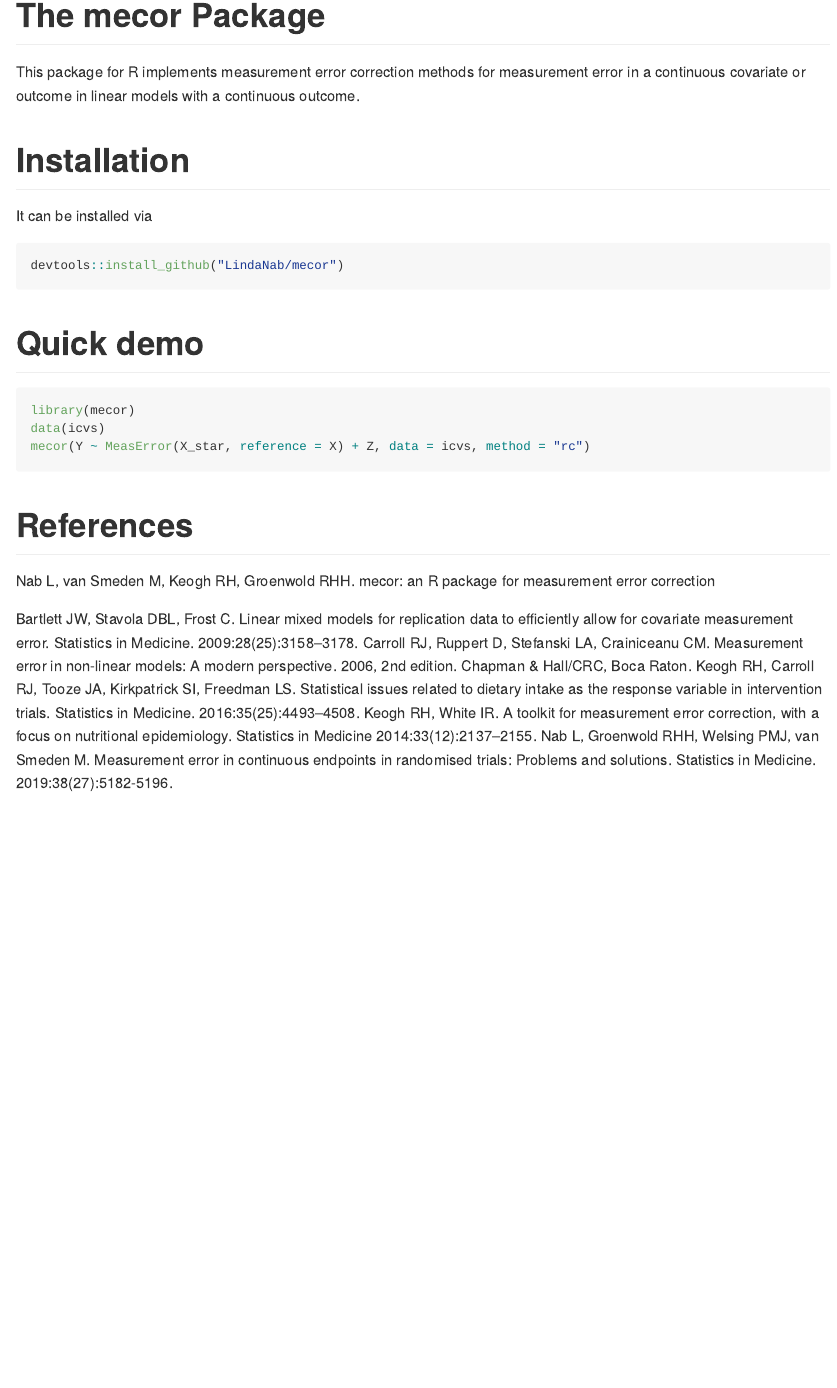
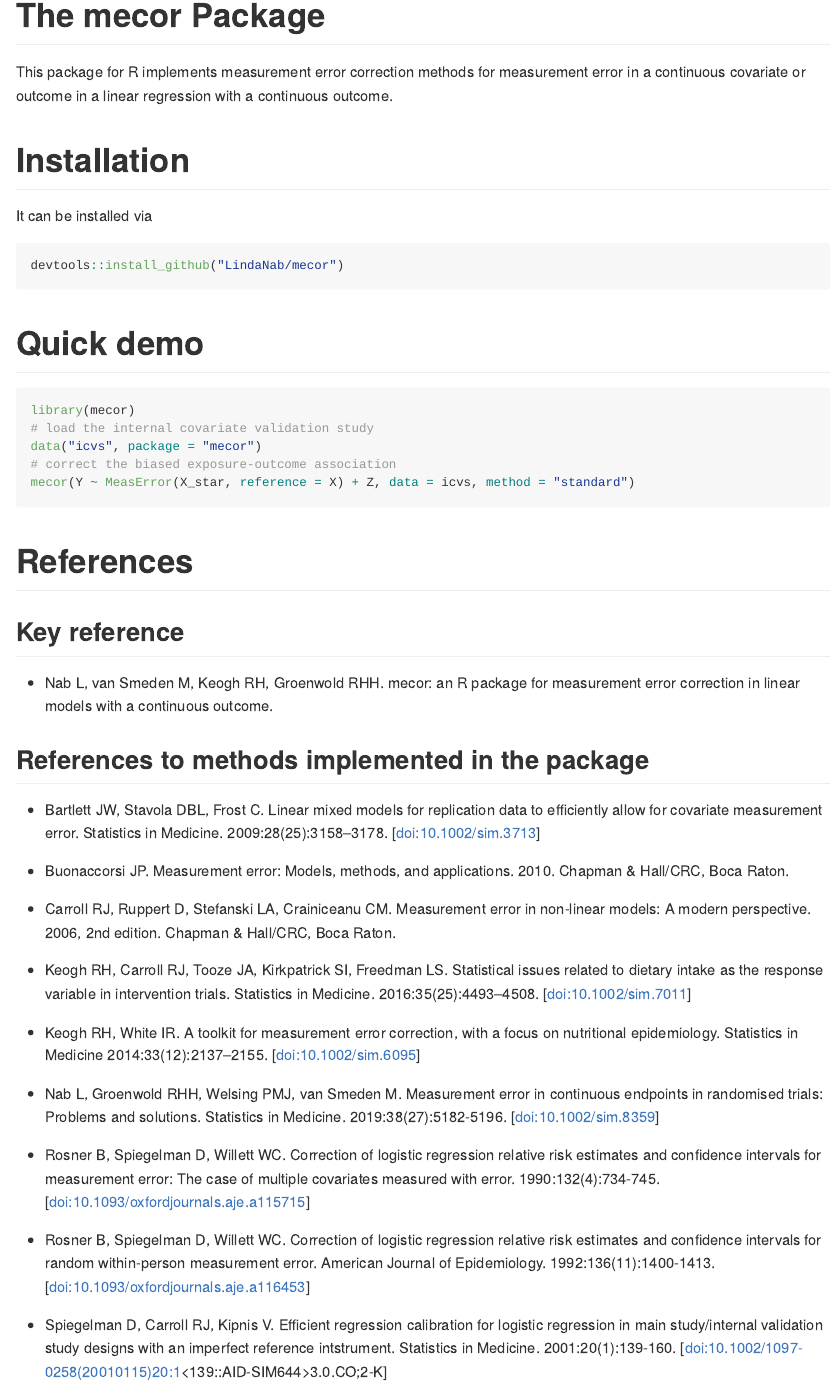
Before and after one commit to LindaNab/mecor, an R Markdown document (README.Rmd): the page in a window 1100 px wide, from its top. The pictures show the output file README.md that the author committed with the source, drawn offline in the style of GitHub.

Commit message:
change demo and add references

````diff
--- a/README.Rmd
+++ b/README.Rmd
@@ -28,18 +28,34 @@ devtools::install_github("LindaNab/mecor")
 # Quick demo
 ```r
 library(mecor)
-data(icvs)
-mecor(Y ~ MeasError(X_star, reference = X) + Z, data = icvs, method = "rc")
+# load the internal covariate validation study
+data("icvs", package = "mecor")
+# correct the biased exposure-outcome association
+mecor(Y ~ MeasError(X_star, reference = X) + Z, data = icvs, method = "standard")
 ```
 
 # References
-Nab L, van Smeden M, Keogh RH, Groenwold RHH. mecor: an R package for
-measurement error correction
+## Key reference
+- Nab L, van Smeden M, Keogh RH, Groenwold RHH. mecor: an R package for
+measurement error correction in linear models with a continuous outcome.
 
-Bartlett JW, Stavola DBL, Frost C. Linear mixed models for replication data to efficiently allow for covariate measurement error. Statistics in Medicine. 2009:28(25):3158–3178.
-Carroll RJ, Ruppert D, Stefanski LA, Crainiceanu CM. Measurement error in non-linear models: A modern perspective. 2006, 2nd edition. Chapman & Hall/CRC, Boca Raton.
-Keogh RH, Carroll RJ, Tooze JA, Kirkpatrick SI, Freedman LS. Statistical issues related to dietary intake as the response variable in intervention trials. Statistics in Medicine. 2016:35(25):4493–4508.
-Keogh RH, White IR. A toolkit for measurement error correction, with a focus on nutritional epidemiology. Statistics in Medicine 2014:33(12):2137–2155.
-Nab L, Groenwold RHH, Welsing PMJ, van Smeden M. Measurement error
+## References to methods implemented in the package
+- Bartlett JW, Stavola DBL, Frost C. Linear mixed models for replication data to efficiently allow for covariate measurement error. Statistics in Medicine. 2009:28(25):3158–3178. [doi:10.1002/sim.3713]
+
+- Buonaccorsi JP. Measurement error: Models, methods, and applications. 2010. Chapman & Hall/CRC, Boca Raton.
+
+- Carroll RJ, Ruppert D, Stefanski LA, Crainiceanu CM. Measurement error in non-linear models: A modern perspective. 2006, 2nd edition. Chapman & Hall/CRC, Boca Raton.
+
+- Keogh RH, Carroll RJ, Tooze JA, Kirkpatrick SI, Freedman LS. Statistical issues related to dietary intake as the response variable in intervention trials. Statistics in Medicine. 2016:35(25):4493–4508. [doi:10.1002/sim.7011]
+
+- Keogh RH, White IR. A toolkit for measurement error correction, with a focus on nutritional epidemiology. Statistics in Medicine 2014:33(12):2137–2155. [doi:10.1002/sim.6095]
+
+- Nab L, Groenwold RHH, Welsing PMJ, van Smeden M. Measurement error
 in continuous endpoints in randomised trials: Problems and solutions. Statistics
-in Medicine. 2019:38(27):5182-5196.
+in Medicine. 2019:38(27):5182-5196. [doi:10.1002/sim.8359]
+
+- Rosner B, Spiegelman D, Willett WC. Correction of logistic regression relative risk estimates and confidence intervals for measurement error: The case of multiple covariates measured with error. 1990:132(4):734-745. [doi:10.1093/oxfordjournals.aje.a115715]
+
+- Rosner B, Spiegelman D, Willett WC. Correction of logistic regression relative risk estimates and confidence intervals for random within-person measurement error. American Journal of Epidemiology. 1992:136(11):1400-1413. [doi:10.1093/oxfordjournals.aje.a116453]
+
+- Spiegelman D, Carroll RJ, Kipnis V. Efficient regression calibration for logistic regression in main study/internal validation study designs with an imperfect reference intstrument. Statistics in Medicine. 2001:20(1):139-160. [doi:10.1002/1097-0258(20010115)20:1<139::AID-SIM644>3.0.CO;2-K]
````
Also changed, not shown: README.md.
